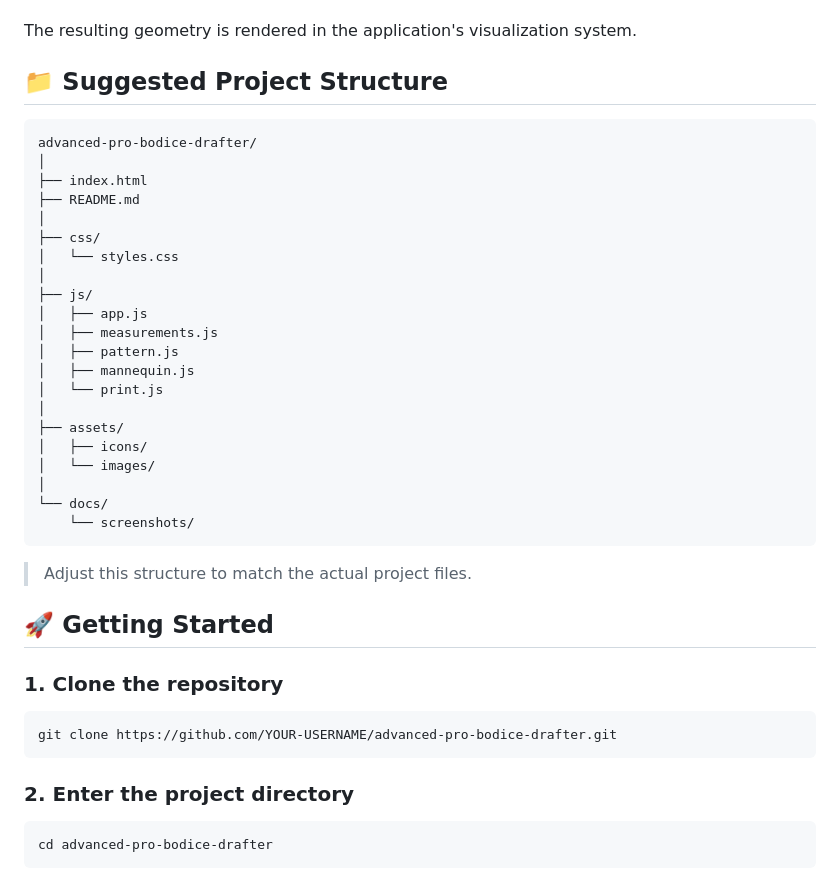
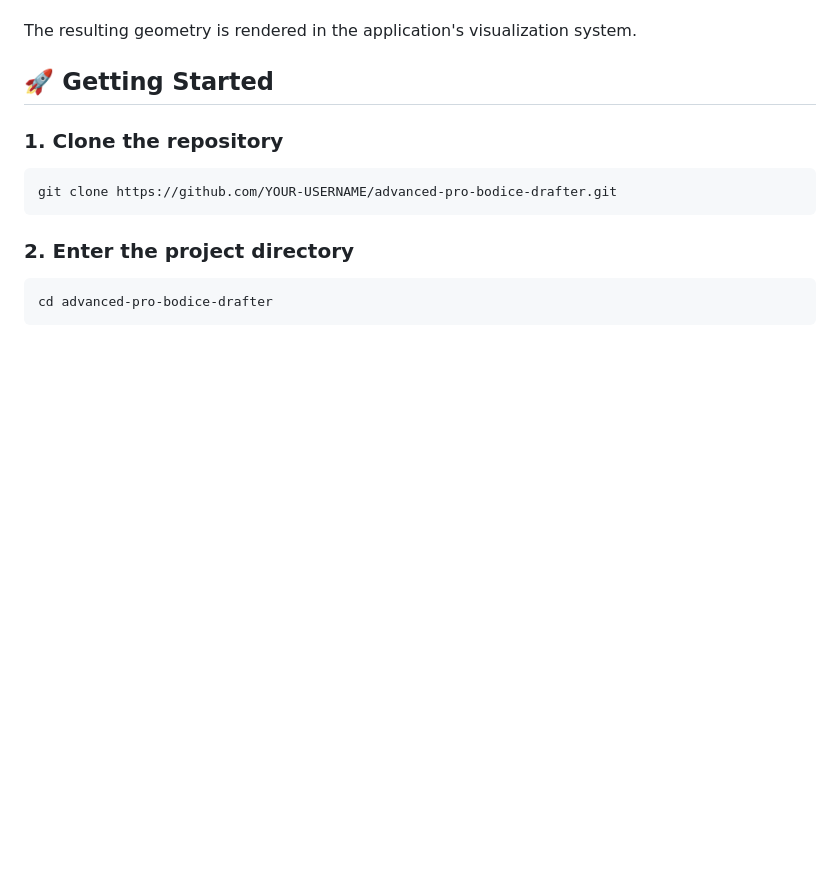
Before and after one commit to josegarcia0/Advanced-Pro-Bodice-Drafter-3D-Mannequin, a Markdown page: README.md, the part around the change. Rendered like a GitHub page; blank space fills up the shorter version.

````diff
--- a/README.md
+++ b/README.md
@@ -118,33 +118,7 @@ Depending on the implementation, measurements can determine:
 
 The resulting geometry is rendered in the application's visualization system.
 
-## 📁 Suggested Project Structure
 
-```text
-advanced-pro-bodice-drafter/
-│
-├── index.html
-├── README.md
-│
-├── css/
-│   └── styles.css
-│
-├── js/
-│   ├── app.js
-│   ├── measurements.js
-│   ├── pattern.js
-│   ├── mannequin.js
-│   └── print.js
-│
-├── assets/
-│   ├── icons/
-│   └── images/
-│
-└── docs/
-    └── screenshots/
-```
-
-> Adjust this structure to match the actual project files.
 
 ## 🚀 Getting Started
 
````
